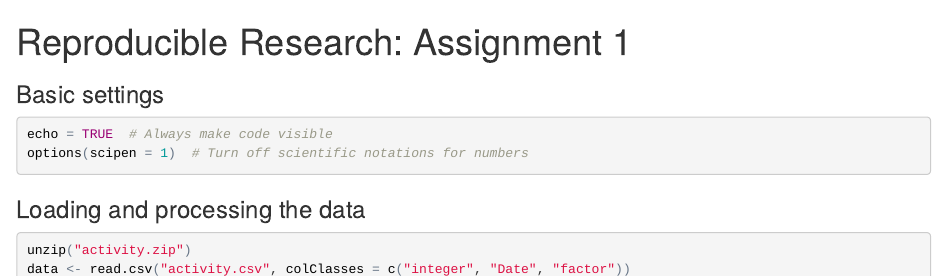
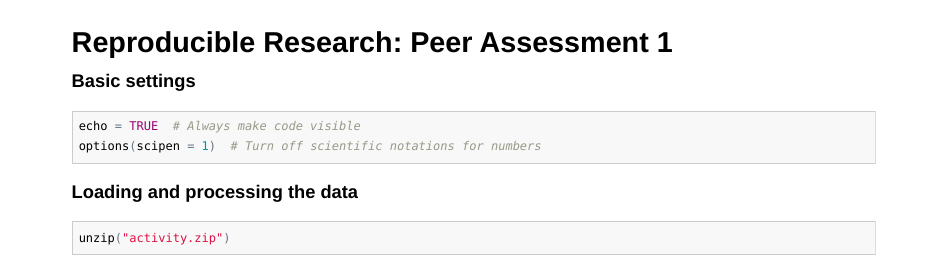
Before and after one commit to AmanKothari12/ReproducibleResearch, an R Markdown document (PA1_template.Rmd): the page in a window 1100 px wide, from its top. The pictures show the output file PA1_template.html that the author committed with the source, opened offline; long lines of code are wrapped.

Commit message:
Reproducible Research

````diff
--- a/PA1_template.Rmd
+++ b/PA1_template.Rmd
@@ -1,5 +1,5 @@
-Reproducible Research: Assignment 1
-===================================
+Reproducible Research: Peer Assessment 1
+========================================
 
 ### Basic settings
 ```{r}
````
Also changed, not shown: PA1_template.html, PA1_template.md.
